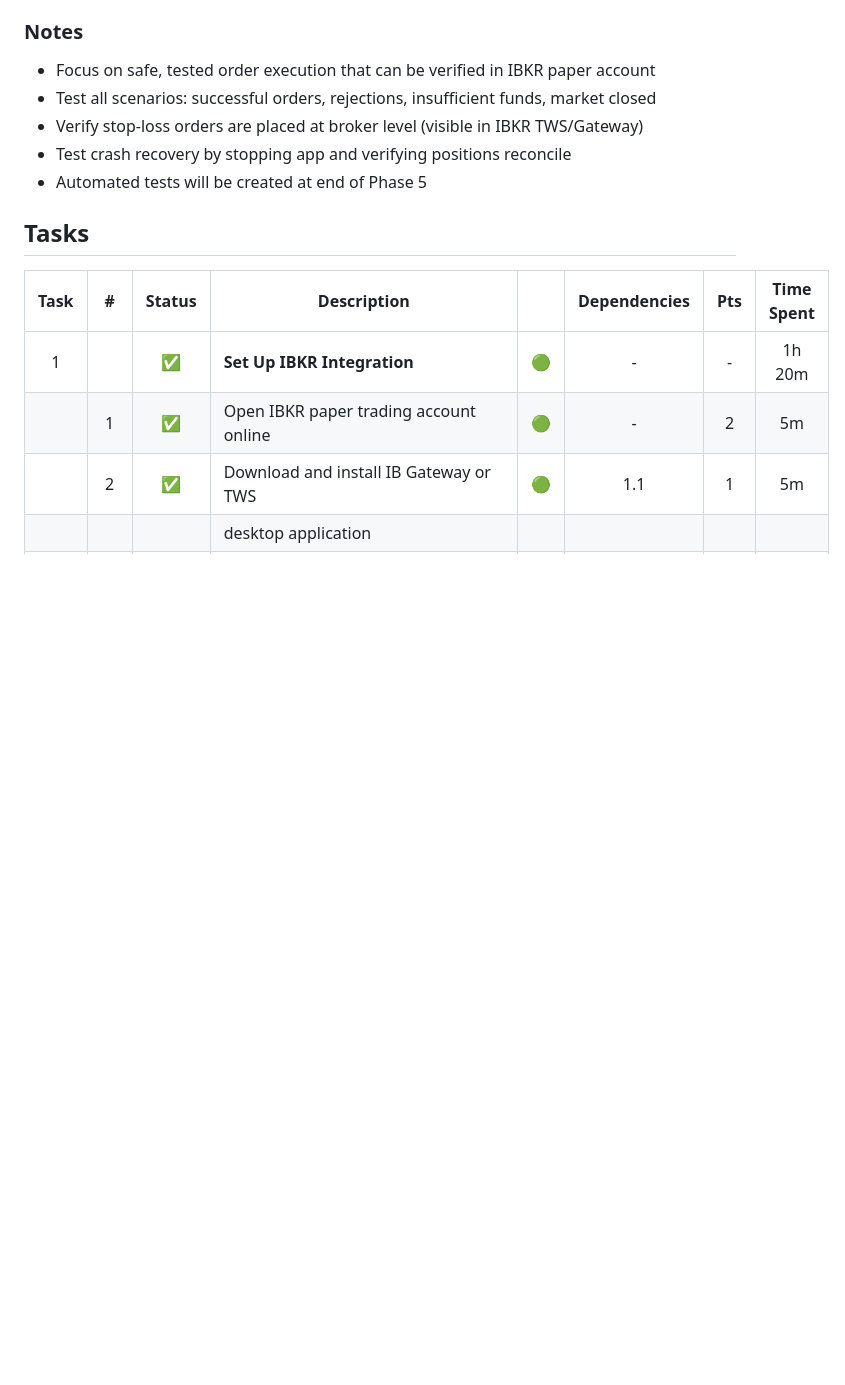
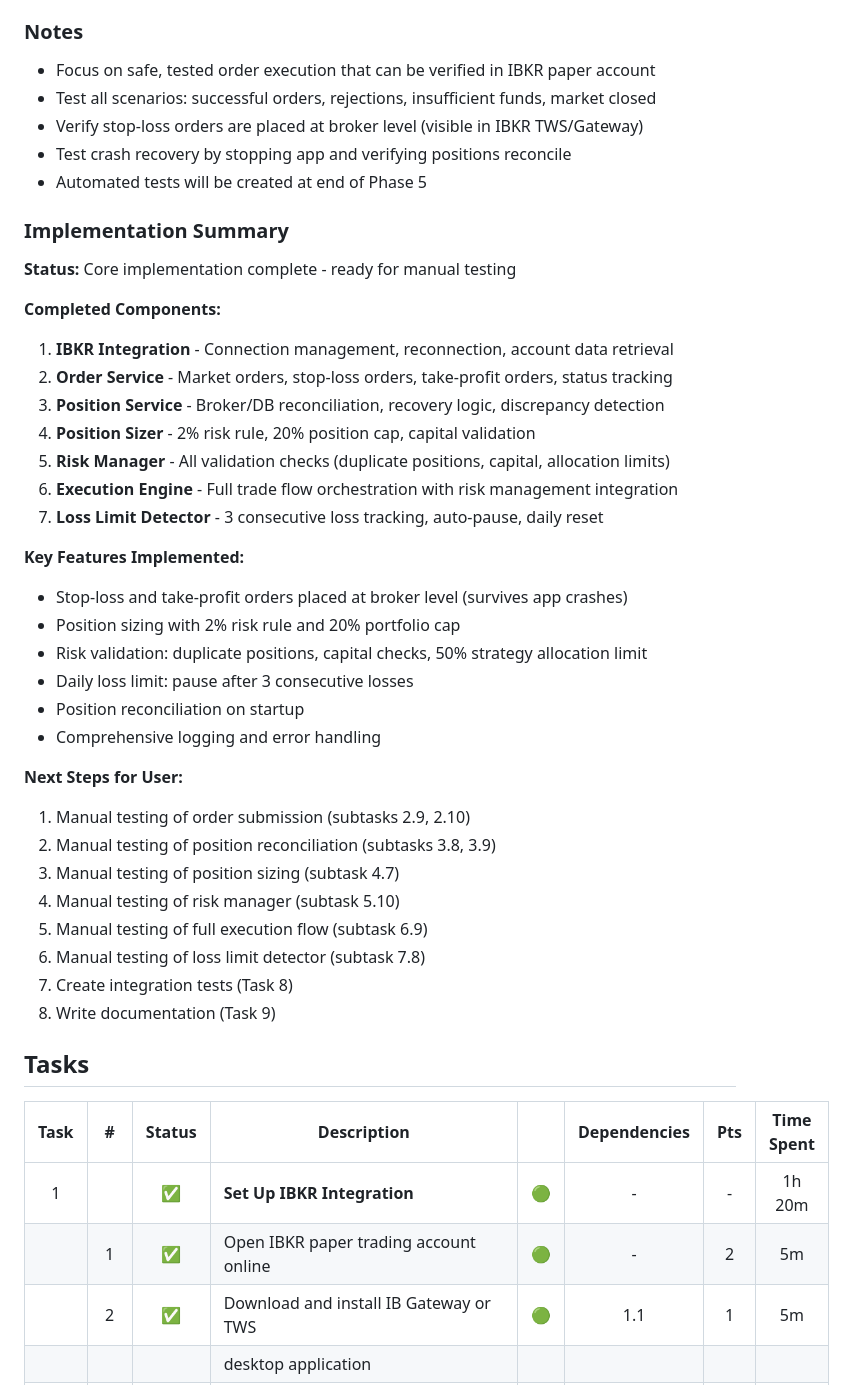
Before and after one commit to khayyamj/day_trader, a Markdown page: tasks/tasks-phase5-trading.md, the part around the change. Rendered like a GitHub page; blank space fills up the shorter version.

Commit message:
docs: add Phase 5 implementation summary
Added comprehensive summary section documenting:
- All completed components and their functionality
- Key features implemented (broker-level stops, risk management, etc.)
- Next steps for user (manual testing and documentation tasks)
- Clear status: core implementation complete, ready for testing

```diff
--- a/tasks/tasks-phase5-trading.md
+++ b/tasks/tasks-phase5-trading.md
@@ -54,6 +54,37 @@
 - Verify stop-loss orders are placed at broker level (visible in IBKR TWS/Gateway)
 - Test crash recovery by stopping app and verifying positions reconcile
 - Automated tests will be created at end of Phase 5
+
+### Implementation Summary
+
+**Status:** Core implementation complete - ready for manual testing
+
+**Completed Components:**
+1. **IBKR Integration** - Connection management, reconnection, account data retrieval
+2. **Order Service** - Market orders, stop-loss orders, take-profit orders, status tracking
+3. **Position Service** - Broker/DB reconciliation, recovery logic, discrepancy detection
+4. **Position Sizer** - 2% risk rule, 20% position cap, capital validation
+5. **Risk Manager** - All validation checks (duplicate positions, capital, allocation limits)
+6. **Execution Engine** - Full trade flow orchestration with risk management integration
+7. **Loss Limit Detector** - 3 consecutive loss tracking, auto-pause, daily reset
+
+**Key Features Implemented:**
+- Stop-loss and take-profit orders placed at broker level (survives app crashes)
+- Position sizing with 2% risk rule and 20% portfolio cap
+- Risk validation: duplicate positions, capital checks, 50% strategy allocation limit
+- Daily loss limit: pause after 3 consecutive losses
+- Position reconciliation on startup
+- Comprehensive logging and error handling
+
+**Next Steps for User:**
+1. Manual testing of order submission (subtasks 2.9, 2.10)
+2. Manual testing of position reconciliation (subtasks 3.8, 3.9)
+3. Manual testing of position sizing (subtask 4.7)
+4. Manual testing of risk manager (subtask 5.10)
+5. Manual testing of full execution flow (subtask 6.9)
+6. Manual testing of loss limit detector (subtask 7.8)
+7. Create integration tests (Task 8)
+8. Write documentation (Task 9)
 
 ## Tasks
 
```
